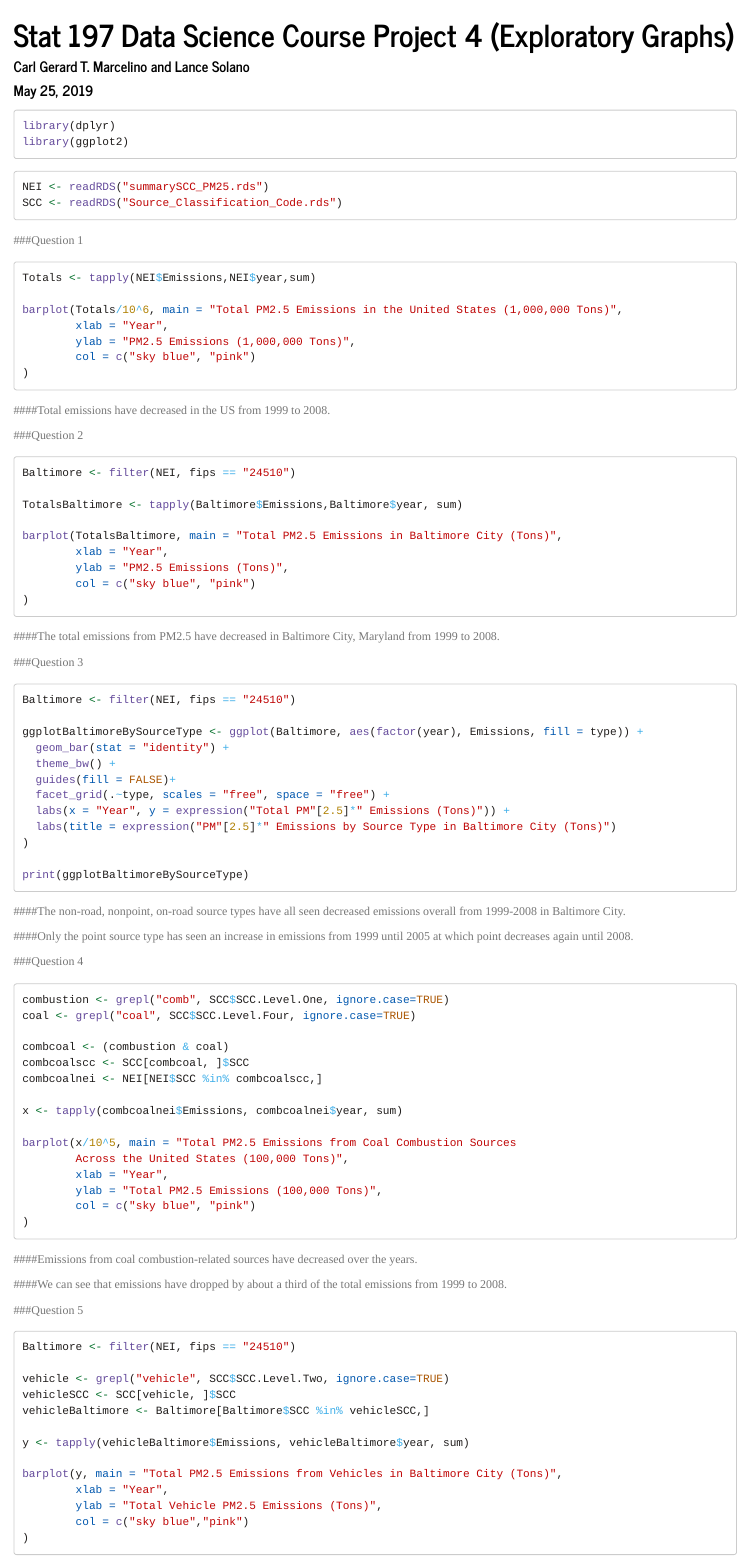
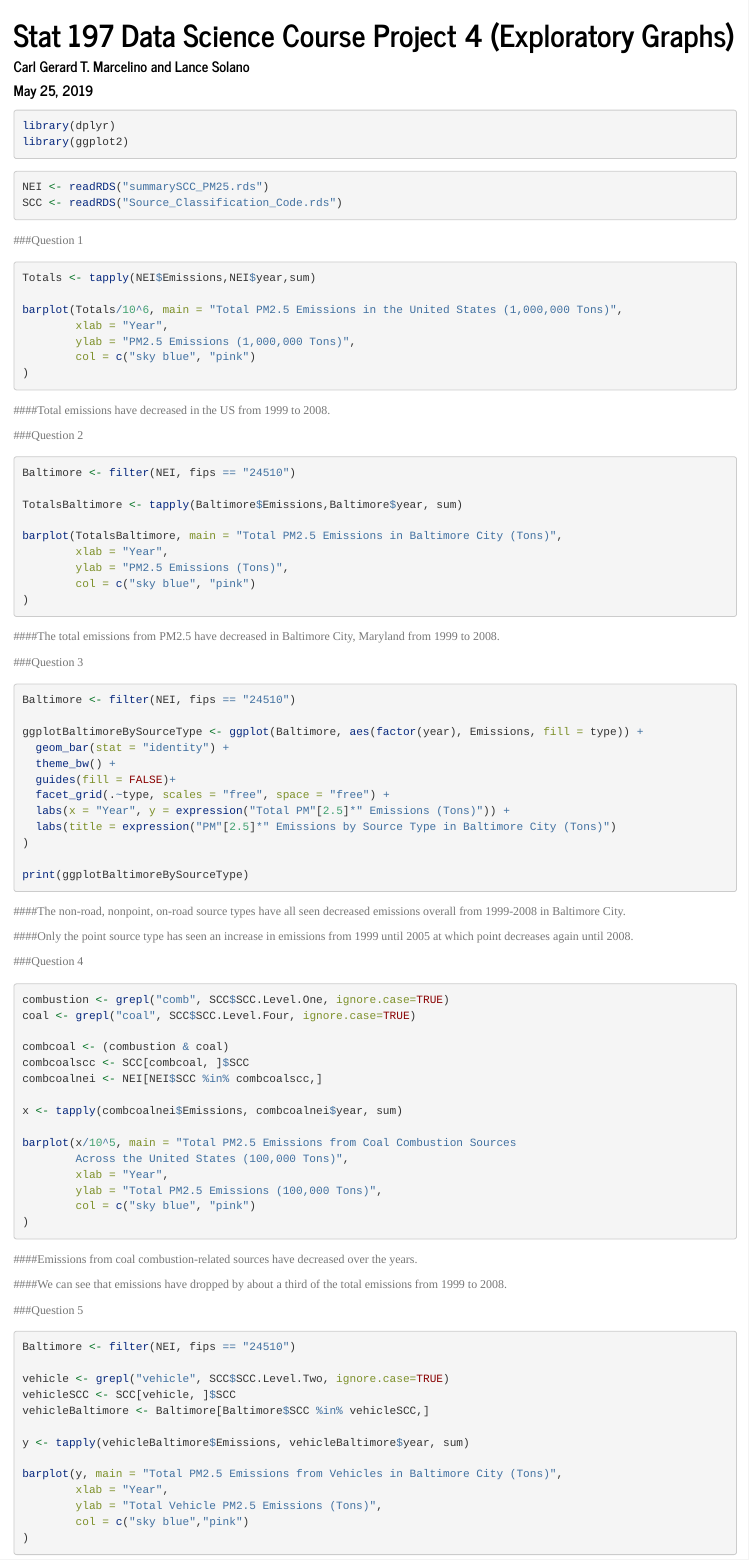
Before and after one commit to CarlMarcelino/Stat197DataScience, an R Markdown document (Course Project 4 (Exploratory Graphs).Rmd): the page in a window 1100 px wide, from its top. Rendered offline with R 4.5, knitr and Pandoc, with nearby package versions; the code chunks are not run, so their results and figures are left out.

Commit message:
Add files via upload

```diff
--- a/Course Project 4 (Exploratory Graphs).Rmd
+++ b/Course Project 4 (Exploratory Graphs).Rmd
@@ -4,7 +4,7 @@ author: "Carl Gerard T. Marcelino and Lance Solano"
 date: "May 25, 2019"
 output:
   html_document:
-    highlight: kate
+    highlight: pygments
     theme: journal
 ---
 
```
Also changed, not shown: Course_Project_4__Exploratory_Graphs_.html.
